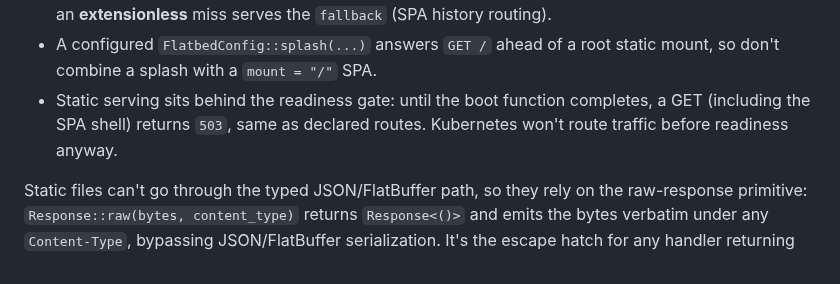
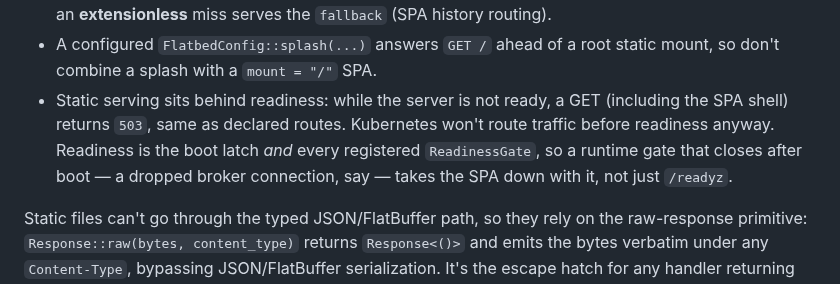
Before and after one commit to plonklabs/flatbed, a Markdown page: AGENTS.md, the part around the change. GitHub-like rendering.

```diff
--- a/AGENTS.md
+++ b/AGENTS.md
@@ -270,9 +270,12 @@ flatbed::static_route!(mount = "/", dir = "/app/dist", fallback = "index.html");
   `fallback` (SPA history routing).
 - A configured `FlatbedConfig::splash(...)` answers `GET /` ahead of a root
   static mount, so don't combine a splash with a `mount = "/"` SPA.
-- Static serving sits behind the readiness gate: until the boot function
-  completes, a GET (including the SPA shell) returns `503`, same as declared
-  routes. Kubernetes won't route traffic before readiness anyway.
+- Static serving sits behind readiness: while the server is not ready, a GET
+  (including the SPA shell) returns `503`, same as declared routes.
+  Kubernetes won't route traffic before readiness anyway. Readiness is the
+  boot latch *and* every registered `ReadinessGate`, so a runtime gate that
+  closes after boot — a dropped broker connection, say — takes the SPA down
+  with it, not just `/readyz`.
 
 Static files can't go through the typed JSON/FlatBuffer path, so they rely on
 the raw-response primitive: `Response::raw(bytes, content_type)` returns
```
Also changed, not shown: CHANGELOG.md (+13 -4 lines), README.md (+17 -7 lines).
